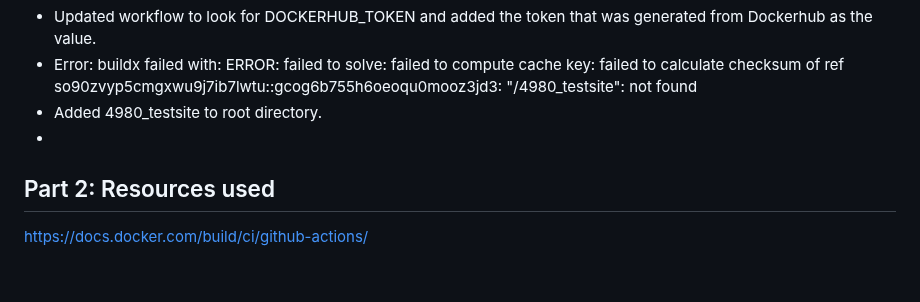
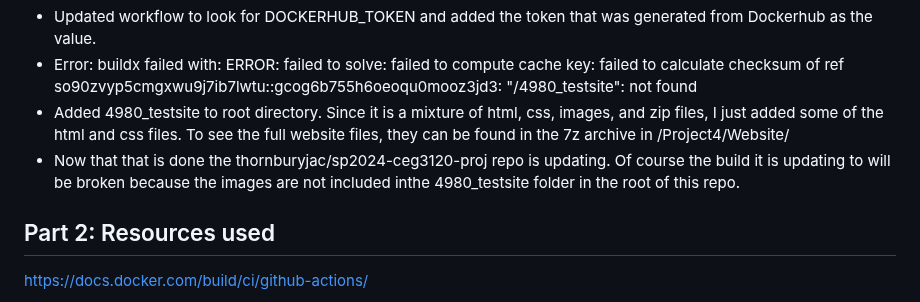
Before and after one commit to WSU-kduncan/s24cicd-thornburyjac, a Markdown page: Project4/README-CI.md, the part around the change. Drawn GitHub-style; blank space fills up the shorter version.

```diff
--- a/Project4/README-CI.md
+++ b/Project4/README-CI.md
@@ -496,8 +496,8 @@ jobs:
 
 - Updated workflow to look for DOCKERHUB_TOKEN and added the token that was generated from Dockerhub as the value.
 - Error: buildx failed with: ERROR: failed to solve: failed to compute cache key: failed to calculate checksum of ref so90zvyp5cmgxwu9j7ib7lwtu::gcog6b755h6oeoqu0mooz3jd3: "/4980_testsite": not found
-- Added 4980_testsite to root directory.
--
+- Added 4980_testsite to root directory. Since it is a mixture of html, css, images, and zip files, I just added some of the html and css files. To see the full website files, they can be found in the 7z archive in /Project4/Website/
+- Now that that is done the thornburyjac/sp2024-ceg3120-proj repo is updating. Of course the build it is updating to will be broken because the images are not included inthe 4980_testsite folder in the root of this repo.
 
 ## Part 2: Resources used
 
```
